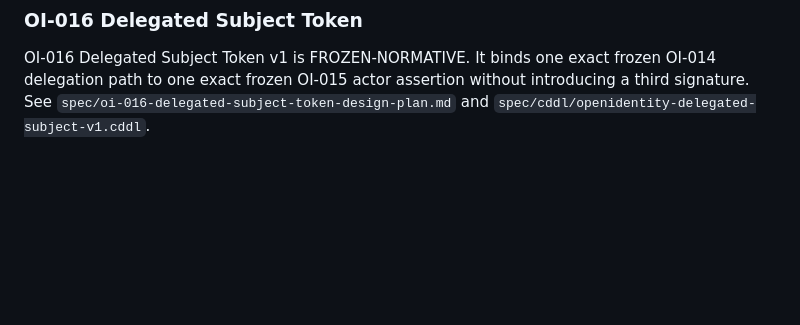
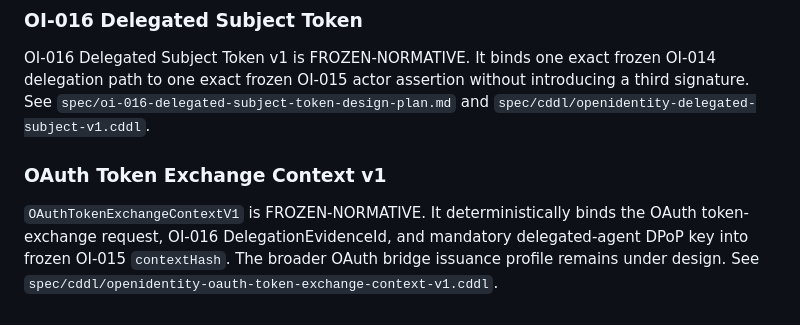
Before and after one commit to jonathon-ross/OpenIdentity, a Markdown page: README.md, the part around the change. Drawn GitHub-style; blank space fills up the shorter version.

Commit message:
Document frozen OAuth token exchange context v1

```diff
--- a/README.md
+++ b/README.md
@@ -382,3 +382,8 @@ OI-015 Authentication Assertion v1 is FROZEN-NORMATIVE. See `spec/oi-015-authent
 ### OI-016 Delegated Subject Token
 
 OI-016 Delegated Subject Token v1 is FROZEN-NORMATIVE. It binds one exact frozen OI-014 delegation path to one exact frozen OI-015 actor assertion without introducing a third signature. See `spec/oi-016-delegated-subject-token-design-plan.md` and `spec/cddl/openidentity-delegated-subject-v1.cddl`.
+
+
+### OAuth Token Exchange Context v1
+
+`OAuthTokenExchangeContextV1` is FROZEN-NORMATIVE. It deterministically binds the OAuth token-exchange request, OI-016 DelegationEvidenceId, and mandatory delegated-agent DPoP key into frozen OI-015 `contextHash`. The broader OAuth bridge issuance profile remains under design. See `spec/cddl/openidentity-oauth-token-exchange-context-v1.cddl`.
```
